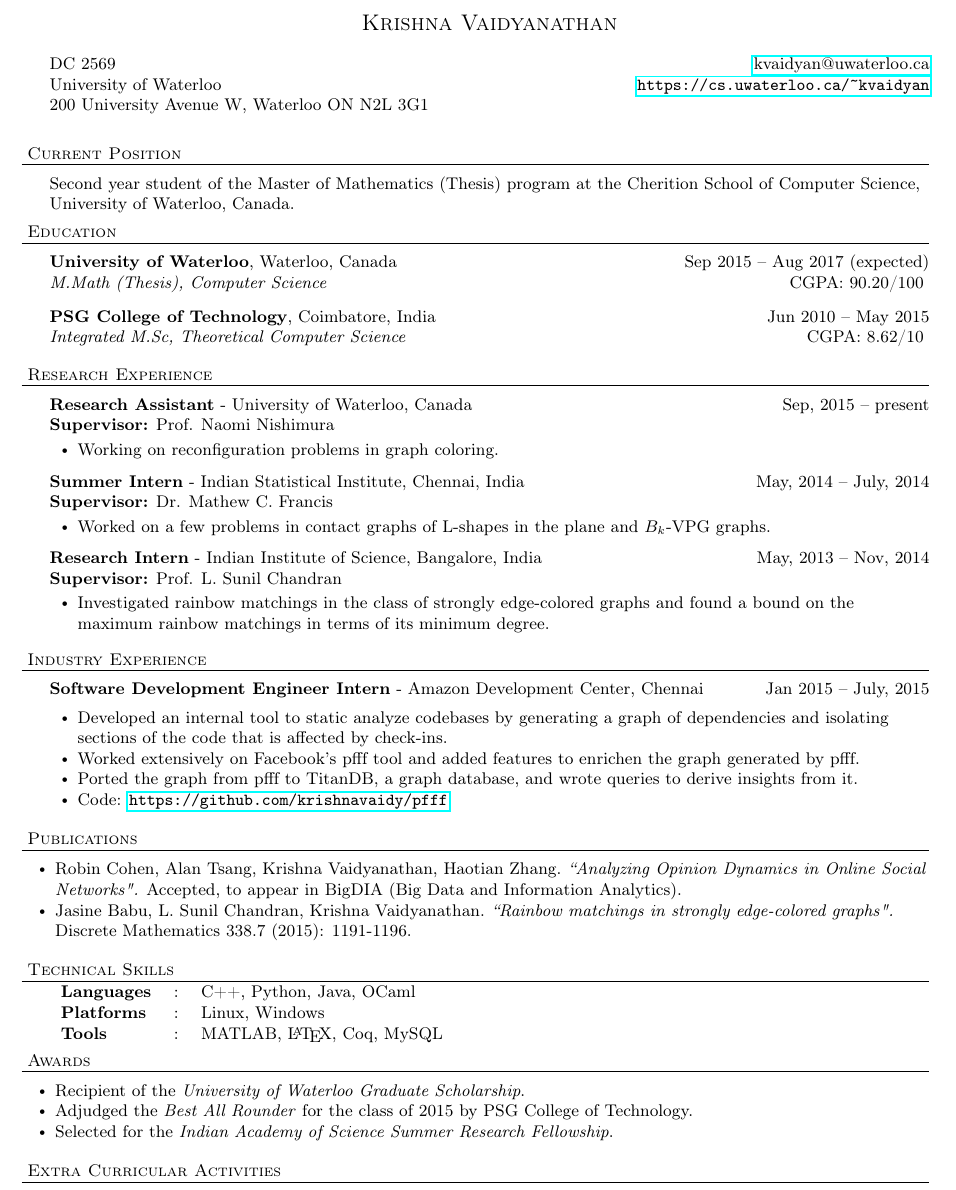
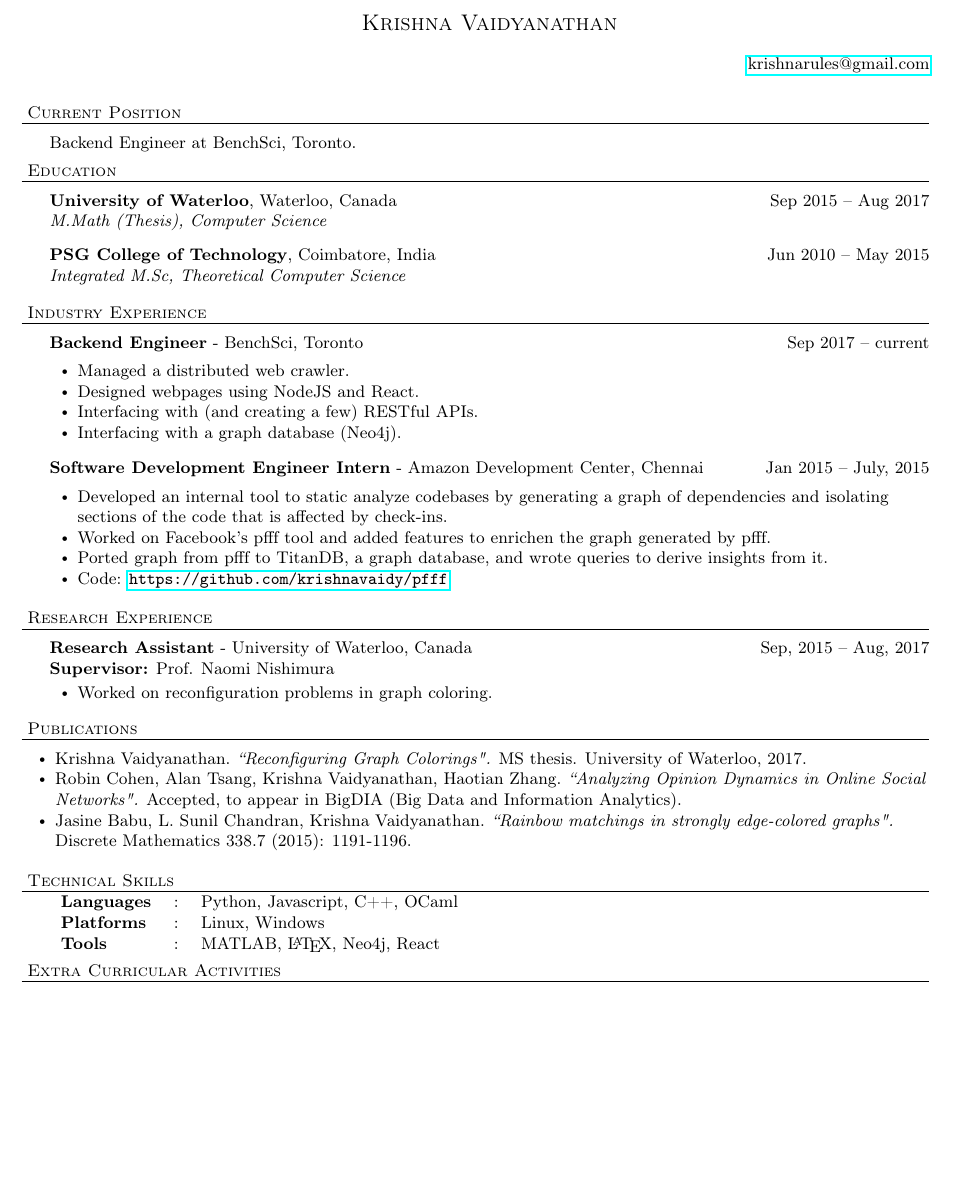
Before and after one commit to krishnavaidy/newresume, a LaTeX CV (krishna_resume.tex): part of the page, cut so that both start at the same text, the shorter picture padded with empty space. Compiled offline with pdfLaTeX.

Commit message:
current job edits

```diff
--- a/krishna_resume.tex
+++ b/krishna_resume.tex
@@ -114,17 +114,11 @@ Page $\thepage\hspace*{3pt}\vert\hspace*{3pt}\pageref{LastPage}$
 \begin{center}
     {\large \scshape{Krishna Vaidyanathan}}
 \end{center}
-    DC 2569  \hfill
-    \href{mailto:kvaidyan@uwaterloo.ca}{kvaidyan@uwaterloo.ca} \\
-    University of Waterloo \hfill
-    \url{https://cs.uwaterloo.ca/~kvaidyan} \\
-    200 University Avenue W, Waterloo ON N2L 3G1
+    \hfill \href{mailto:krishnarules@gmail.com}{krishnarules@gmail.com} \\
+\vspace{15pt}
 
-\vspace{15pt}
 \header{Current Position}
-    \content{
-Second year student of the Master of Mathematics (Thesis) program at the Cherition School of Computer
-Science, University of Waterloo, Canada.}
+    \content{Backend Engineer at BenchSci, Toronto.}
 
 %\vspace*{4pt}%
 %\header{Areas of Interest}
@@ -132,70 +126,48 @@ Science, University of Waterloo, Canada.}
 
 \vspace*{4pt}%
 \header{Education}
-    \college{\textbf{University of Waterloo}, Waterloo, Canada}{Sep 2015 -- Aug 2017 (expected)}
-    {\textit{M.Math (Thesis), Computer Science}}{CGPA: 90.20/100}\\
+    \college{\textbf{University of Waterloo}, Waterloo, Canada}{Sep 2015 -- Aug 2017}
+    {\textit{M.Math (Thesis), Computer Science}}{}\\
 
     \college{\textbf{PSG College of Technology}, Coimbatore, India}{Jun 2010 -- May 2015}
-    {\textit{Integrated M.Sc, Theoretical Computer Science}}{CGPA: 8.62/10}\\
-
-\vspace*{4pt}%
-\header{Research Experience}
-\employer{Research Assistant}{University of Waterloo, Canada}{Sep, 2015 --
-      present}{\textbf{Supervisor:} Prof. Naomi Nishimura}
-\begin{bullet-list-minor}
-\item Working on reconfiguration problems in graph coloring.
-\end{bullet-list-minor}
-
-\employer{Summer Intern}{Indian Statistical Institute,
-    Chennai, India}{May, 2014 -- July, 2014}{\textbf{Supervisor:} Dr. Mathew C. Francis}
-\begin{bullet-list-minor}
-\item Worked on a few problems in contact graphs of L-shapes in the plane and $B_{k}$-VPG graphs.
-\end{bullet-list-minor}
-
-\employer{Research Intern}{Indian Institute of Science, Bangalore, India}{May,
-    2013 -- Nov, 2014}{\textbf{Supervisor:} Prof. L. Sunil Chandran}
-\begin{bullet-list-minor}
-\item Investigated rainbow matchings in the class of strongly edge-colored graphs and found a bound on the maximum rainbow matchings in terms of its minimum degree.
-\end{bullet-list-minor}
+    {\textit{Integrated M.Sc, Theoretical Computer Science}}{}\\
 
 \vspace*{4pt}%
 \header{Industry Experience}
+    \employer{Backend Engineer}{BenchSci,
+        Toronto}{Sep 2017 -- current}{}
+	\begin{bullet-list-minor}
+        \item Managed a distributed web crawler.
+        \item Designed webpages using NodeJS and React.
+        \item Interfacing with (and creating a few) RESTful APIs.
+        \item Interfacing with a graph database (Neo4j).
+    \end{bullet-list-minor}
     \employer{Software Development Engineer Intern}{Amazon Development Center,
         Chennai}{Jan 2015 -- July,
         2015}{}
 	\begin{bullet-list-minor}
         \item Developed an internal tool to static analyze codebases by
-            generating a graph of dependencies and isolating sections of the code
-            that is affected by check-ins.
-        \item Worked extensively on Facebook's pfff tool and
-            added features to enrichen the graph generated by pfff.
-        \item Ported the graph from pfff to TitanDB, a graph
-            database, and wrote queries to derive insights from it.
+            generating a graph of dependencies and isolating sections of the
+            code that is affected by check-ins.
+        \item Worked on Facebook's pfff tool and added features to enrichen the
+            graph generated by pfff.
+        \item Ported graph from pfff to TitanDB, a graph database, and wrote
+            queries to derive insights from it.
         \item Code: \url{https://github.com/krishnavaidy/pfff}
     \end{bullet-list-minor}
 
-%\vspace*{4pt}
-%\header{Workshops Attended}
-%\employer{Combinatorial Reconfiguration}{BIRS,
-    %Banff}{Jan 23, 2017 -- Jan 27, 2017}{}
-%\begin{bullet-list-minor}
-%\item The workshop is aimed to provide a
-    %opportunity for joint discussion by researchers in reconfiguration from all
-    %over the world, and is organized by Takehiro Ito (Tohoku University), Amer E. Mouawad (University of Bergen),
-    %and Naomi Nishimura (University of Waterloo).
-%\end{bullet-list-minor}
-
-%\employer{ASPAK}{IMSc, Chennai}{Mar 3, 2014 -- Mar 8, 2014}{}
-%\begin{bullet-list-minor}
-%\item The Advanced School on Parametrized Algorithms and Kernelizations (ASPAK)
-    %is a one week intensive school on parametrized algorithms and kernelization,
-    %and was organized by Venkatesh Raman, Saket Saurabh, and Neeldhara Misra of
-    %the Institute of Mathematical Sciences (IMSc), Chennai.
-%\end{bullet-list-minor}
+\vspace*{4pt}%
+\header{Research Experience}
+\employer{Research Assistant}{University of Waterloo, Canada}{Sep, 2015 --
+      Aug, 2017}{\textbf{Supervisor:} Prof. Naomi Nishimura}
+\begin{bullet-list-minor}
+\item Worked on reconfiguration problems in graph coloring.
+\end{bullet-list-minor}
 
 \vspace*{4pt}%
 \header{Publications}
 \begin{bullet-list-major}
+\item Krishna Vaidyanathan. \textit{``Reconfiguring Graph Colorings".} MS thesis. University of Waterloo, 2017.
 \item Robin Cohen, Alan Tsang, Krishna Vaidyanathan, Haotian Zhang.
     \textit{``Analyzing Opinion Dynamics in Online Social Networks".} Accepted, to appear in
         BigDIA (Big Data and Information Analytics).
@@ -207,23 +179,13 @@ Science, University of Waterloo, Canada.}
 \header{Technical Skills}
 \begin{tabular}{l l l}
 
-\textbf{Languages}&: & C++, Python, Java, OCaml\\
+\textbf{Languages}&: & Python, Javascript, C++, OCaml\\
 \textbf{Platforms}&:  & Linux, Windows\\
-\textbf{Tools}&:     &MATLAB, \LaTeX, Coq, MySQL
+\textbf{Tools}&:     &MATLAB, \LaTeX, Neo4j, React
 \end{tabular}
 
 %\newpage
 %\vspace*{-20pt}
-
-\vspace*{4pt}%
-\header{Awards}
-    \begin{bullet-list-major}
-    \item Recipient of the \textit{University of Waterloo Graduate Scholarship}.
-    \item Adjudged the \textit{Best All Rounder} for the class of 2015 by PSG College of
-        Technology.
-    \item Selected for the \textit{Indian Academy of Science Summer Research
-            Fellowship}.
-    \end{bullet-list-major}
 
 \vspace*{4pt}%
 \header{Extra Curricular Activities}
```
Also changed, not shown: krishna_resume.pdf, krishna_resume.tex (1 more changed lines).
